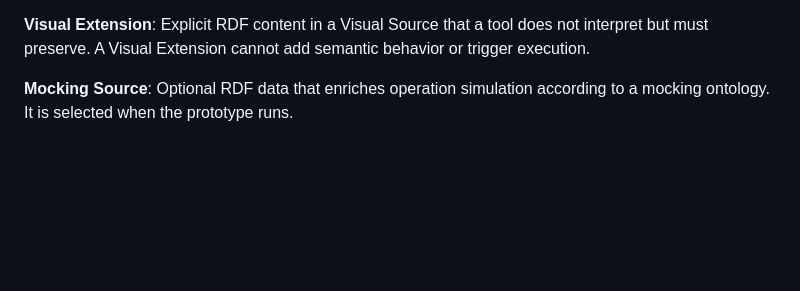
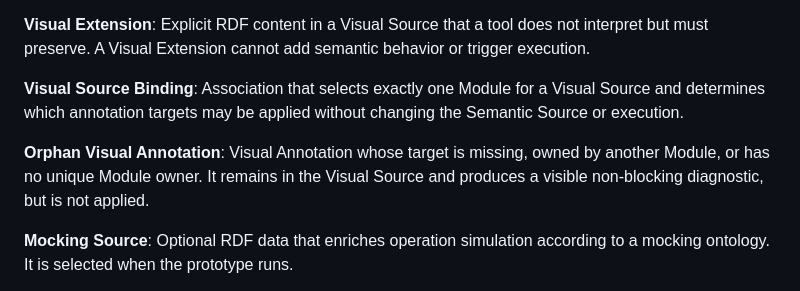
Before and after one commit to TalbyAI/talby-domain, a Markdown page: CONTEXT.md, the part around the change. GitHub-like rendering; blank space fills up the shorter version.

Commit message:
docs: add Visual Source Binding and Orphan Visual Annotation definitions

```diff
--- a/CONTEXT.md
+++ b/CONTEXT.md
@@ -57,6 +57,12 @@ Visual representation metadata attached to one Declaration Identifier in a Visua
 
 **Visual Extension**:
 Explicit RDF content in a Visual Source that a tool does not interpret but must preserve. A Visual Extension cannot add semantic behavior or trigger execution.
+
+**Visual Source Binding**:
+Association that selects exactly one Module for a Visual Source and determines which annotation targets may be applied without changing the Semantic Source or execution.
+
+**Orphan Visual Annotation**:
+Visual Annotation whose target is missing, owned by another Module, or has no unique Module owner. It remains in the Visual Source and produces a visible non-blocking diagnostic, but is not applied.
 
 **Mocking Source**:
 Optional RDF data that enriches operation simulation according to a mocking ontology. It is selected when the prototype runs.
```
Also changed, not shown: docs/adr/0009-vinculo-ejecutable-fuente-visual-modulo.md (added, +15 -0 lines), 1 other file.
